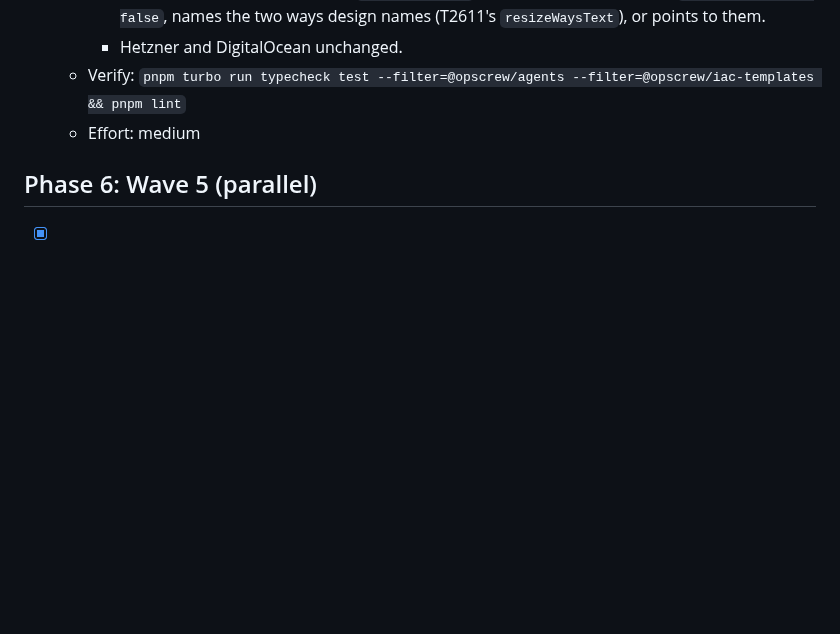
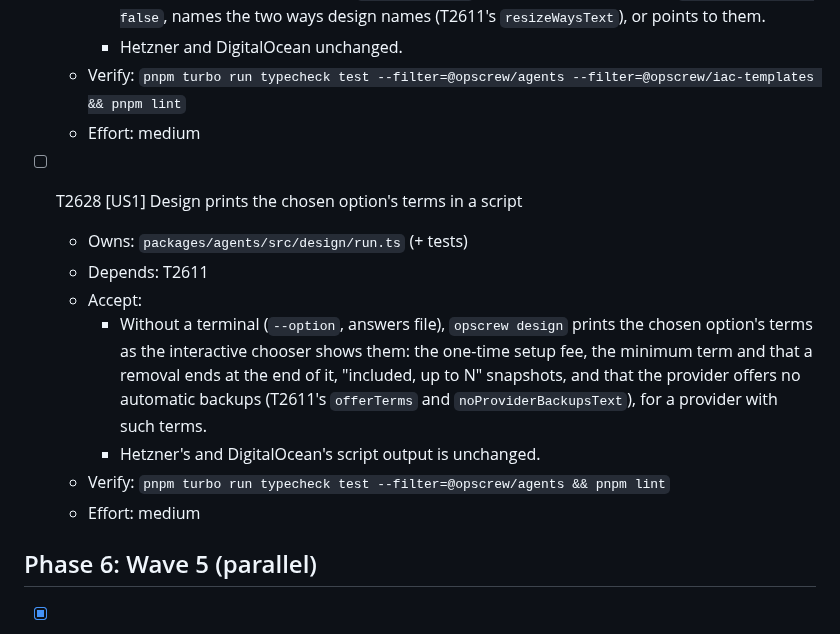
Before and after one commit to softzer0/opscrew, a Markdown page: specs/026-contabo-provider-plugins/tasks.md, the part around one of its changes. Drawn GitHub-style; blank space fills up the shorter version.

Commit message:
docs(specs): 026 T2628 design prints the terms in a script; the spike checks the live test's API fields (T2619's report)
Co-Authored-By: Claude Opus 5.5 <noreply@anthropic.com>

```diff
--- a/specs/026-contabo-provider-plugins/tasks.md
+++ b/specs/026-contabo-provider-plugins/tasks.md
@@ -236,6 +236,15 @@ expectation beyond imports and moved fixtures. A diff that does is sent back.
   - Verify: `pnpm turbo run typecheck test --filter=@opscrew/agents --filter=@opscrew/iac-templates && pnpm lint`
   - Effort: medium
 
+- [ ] T2628 [US1] Design prints the chosen option's terms in a script
+  - Owns: `packages/agents/src/design/run.ts` (+ tests)
+  - Depends: T2611
+  - Accept:
+    - Without a terminal (`--option`, answers file), `opscrew design` prints the chosen option's terms as the interactive chooser shows them: the one-time setup fee, the minimum term and that a removal ends at the end of it, "included, up to N" snapshots, and that the provider offers no automatic backups (T2611's `offerTerms` and `noProviderBackupsText`), for a provider with such terms.
+    - Hetzner's and DigitalOcean's script output is unchanged.
+  - Verify: `pnpm turbo run typecheck test --filter=@opscrew/agents && pnpm lint`
+  - Effort: medium
+
 ## Phase 6: Wave 5 (parallel)
 
 - [x] T2617 [P] [US6] The guide
```
Also changed, not shown: other parts of specs/026-contabo-provider-plugins/tasks.md (+1 -1 lines).
